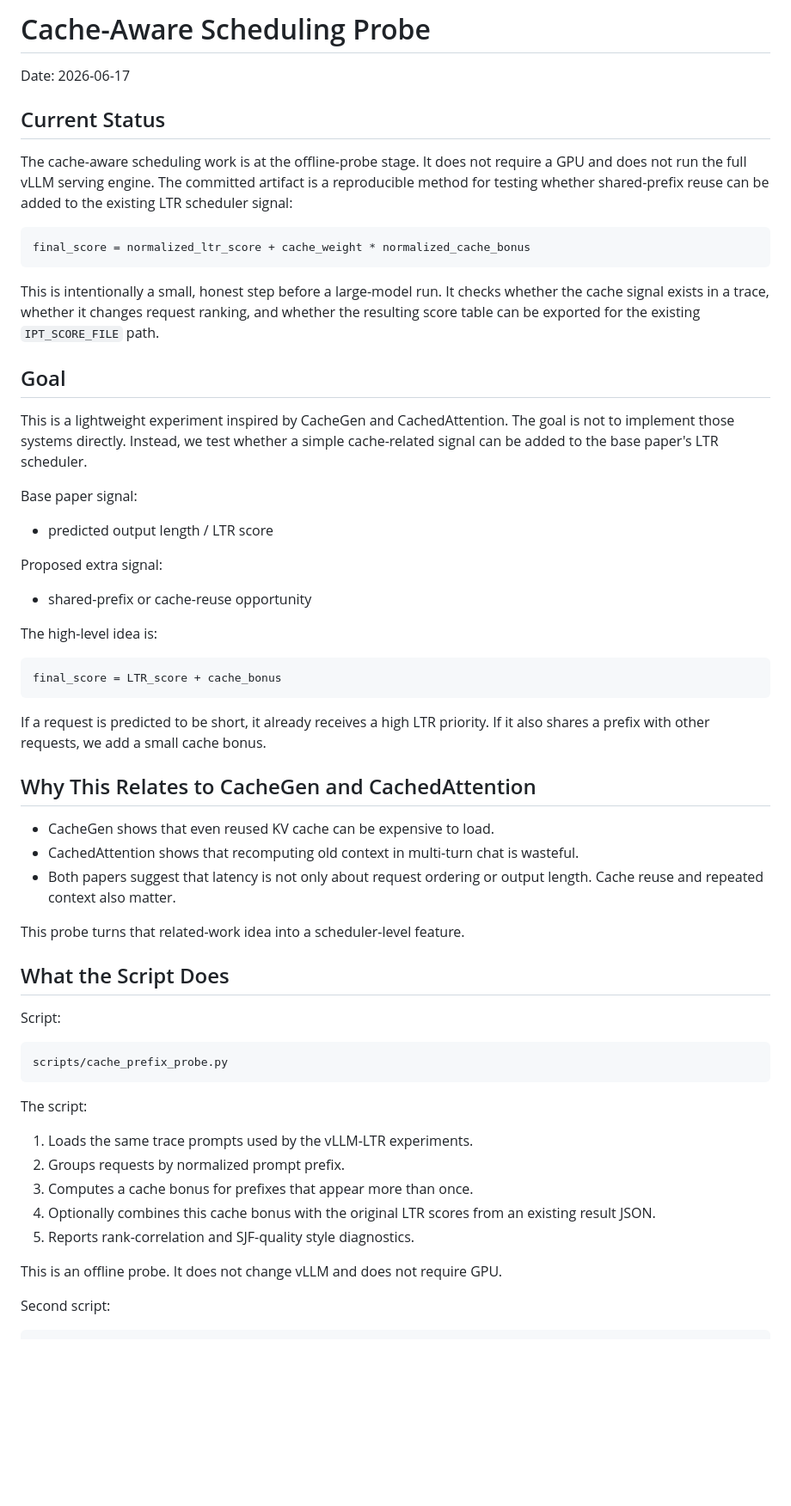
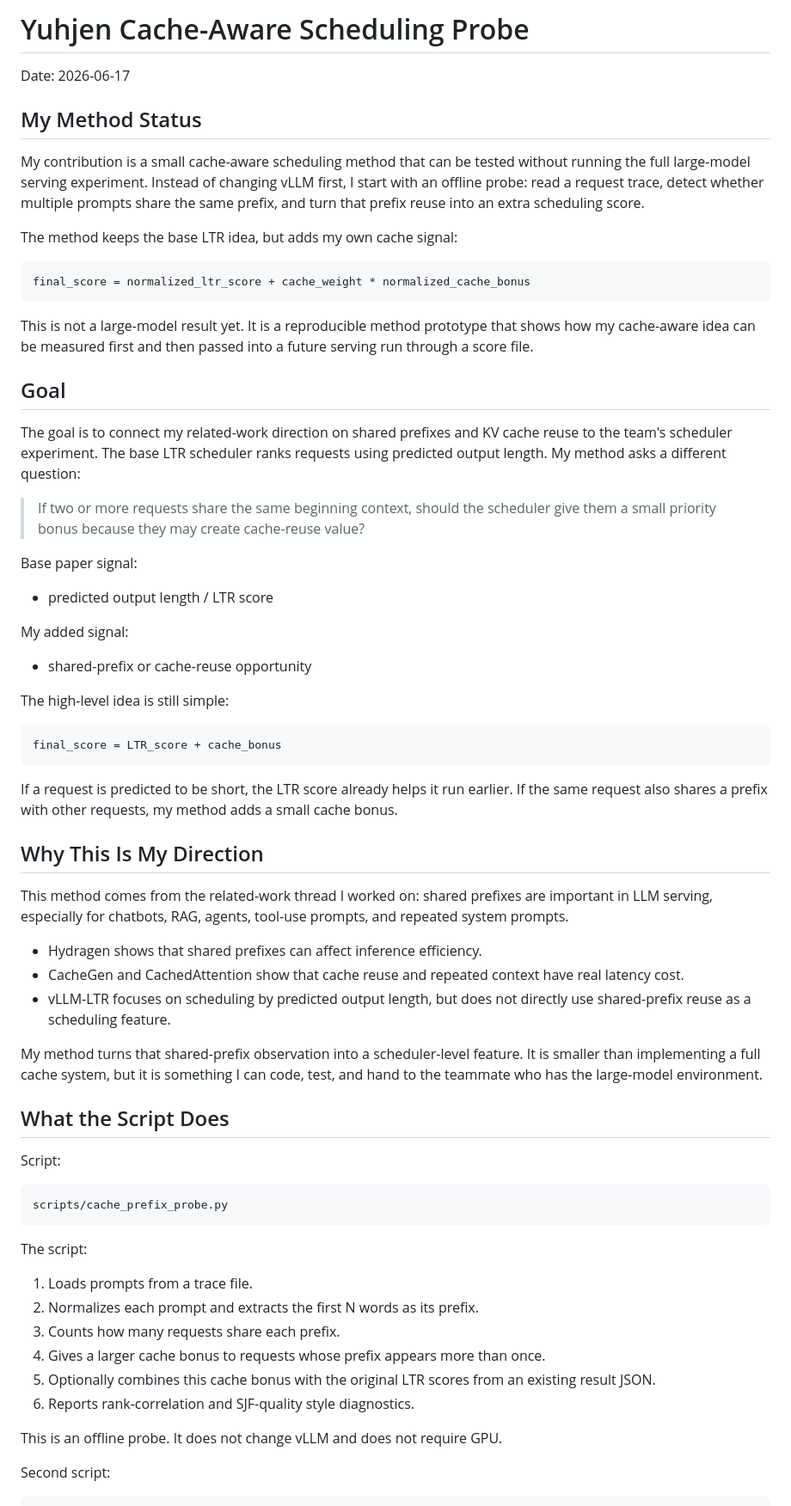
Before and after one commit to BenjaminGao2025/Capstone, a Markdown page: docs/experiments/2026-06-17-cache-prefix-probe.md, the part around one of its changes. Shown at 86% size. Rendered like a GitHub page; blank space fills up the shorter version.

Commit message:
Clarify Yuhjen cache-aware method writeup

````diff
--- a/docs/experiments/2026-06-17-cache-prefix-probe.md
+++ b/docs/experiments/2026-06-17-cache-prefix-probe.md
@@ -1,55 +1,67 @@
-# Cache-Aware Scheduling Probe
+# Yuhjen Cache-Aware Scheduling Probe
 
 Date: 2026-06-17
 
-## Current Status
+## My Method Status
 
-The cache-aware scheduling work is at the offline-probe stage. It does not
-require a GPU and does not run the full vLLM serving engine. The committed
-artifact is a reproducible method for testing whether shared-prefix reuse can
-be added to the existing LTR scheduler signal:
+My contribution is a small cache-aware scheduling method that can be tested
+without running the full large-model serving experiment. Instead of changing
+vLLM first, I start with an offline probe: read a request trace, detect whether
+multiple prompts share the same prefix, and turn that prefix reuse into an
+extra scheduling score.
+
+The method keeps the base LTR idea, but adds my own cache signal:
 
 ```text
 final_score = normalized_ltr_score + cache_weight * normalized_cache_bonus
 ```
 
-This is intentionally a small, honest step before a large-model run. It checks
-whether the cache signal exists in a trace, whether it changes request ranking,
-and whether the resulting score table can be exported for the existing
-`IPT_SCORE_FILE` path.
+This is not a large-model result yet. It is a reproducible method prototype
+that shows how my cache-aware idea can be measured first and then passed into a
+future serving run through a score file.
 
 ## Goal
 
-This is a lightweight experiment inspired by CacheGen and CachedAttention. The
-goal is not to implement those systems directly. Instead, we test whether a
-simple cache-related signal can be added to the base paper's LTR scheduler.
+The goal is to connect my related-work direction on shared prefixes and KV
+cache reuse to the team's scheduler experiment. The base LTR scheduler ranks
+requests using predicted output length. My method asks a different question:
+
+> If two or more requests share the same beginning context, should the scheduler
+> give them a small priority bonus because they may create cache-reuse value?
 
 Base paper signal:
 
 - predicted output length / LTR score
 
-Proposed extra signal:
+My added signal:
 
 - shared-prefix or cache-reuse opportunity
 
-The high-level idea is:
+The high-level idea is still simple:
 
 ```text
 final_score = LTR_score + cache_bonus
 ```
 
-If a request is predicted to be short, it already receives a high LTR priority.
-If it also shares a prefix with other requests, we add a small cache bonus.
+If a request is predicted to be short, the LTR score already helps it run
+earlier. If the same request also shares a prefix with other requests, my
+method adds a small cache bonus.
 
-## Why This Relates to CacheGen and CachedAttention
+## Why This Is My Direction
 
-- CacheGen shows that even reused KV cache can be expensive to load.
-- CachedAttention shows that recomputing old context in multi-turn chat is
-  wasteful.
-- Both papers suggest that latency is not only about request ordering or output
-  length. Cache reuse and repeated context also matter.
+This method comes from the related-work thread I worked on: shared prefixes are
+important in LLM serving, especially for chatbots, RAG, agents, tool-use
+prompts, and repeated system prompts.
 
-This probe turns that related-work idea into a scheduler-level feature.
+- Hydragen shows that shared prefixes can affect inference efficiency.
+- CacheGen and CachedAttention show that cache reuse and repeated context have
+  real latency cost.
+- vLLM-LTR focuses on scheduling by predicted output length, but does not
+  directly use shared-prefix reuse as a scheduling feature.
+
+My method turns that shared-prefix observation into a scheduler-level feature.
+It is smaller than implementing a full cache system, but it is something I can
+code, test, and hand to the teammate who has the large-model environment.
 
 ## What the Script Does
 
@@ -61,12 +73,13 @@ scripts/cache_prefix_probe.py
 
 The script:
 
-1. Loads the same trace prompts used by the vLLM-LTR experiments.
-2. Groups requests by normalized prompt prefix.
-3. Computes a cache bonus for prefixes that appear more than once.
-4. Optionally combines this cache bonus with the original LTR scores from an
+1. Loads prompts from a trace file.
+2. Normalizes each prompt and extracts the first N words as its prefix.
+3. Counts how many requests share each prefix.
+4. Gives a larger cache bonus to requests whose prefix appears more than once.
+5. Optionally combines this cache bonus with the original LTR scores from an
    existing result JSON.
-5. Reports rank-correlation and SJF-quality style diagnostics.
+6. Reports rank-correlation and SJF-quality style diagnostics.
 
 This is an offline probe. It does not change vLLM and does not require GPU.
 
````
Also changed, not shown: other parts of docs/experiments/2026-06-17-cache-prefix-probe.md (+18 -17 lines), 1 other file.
